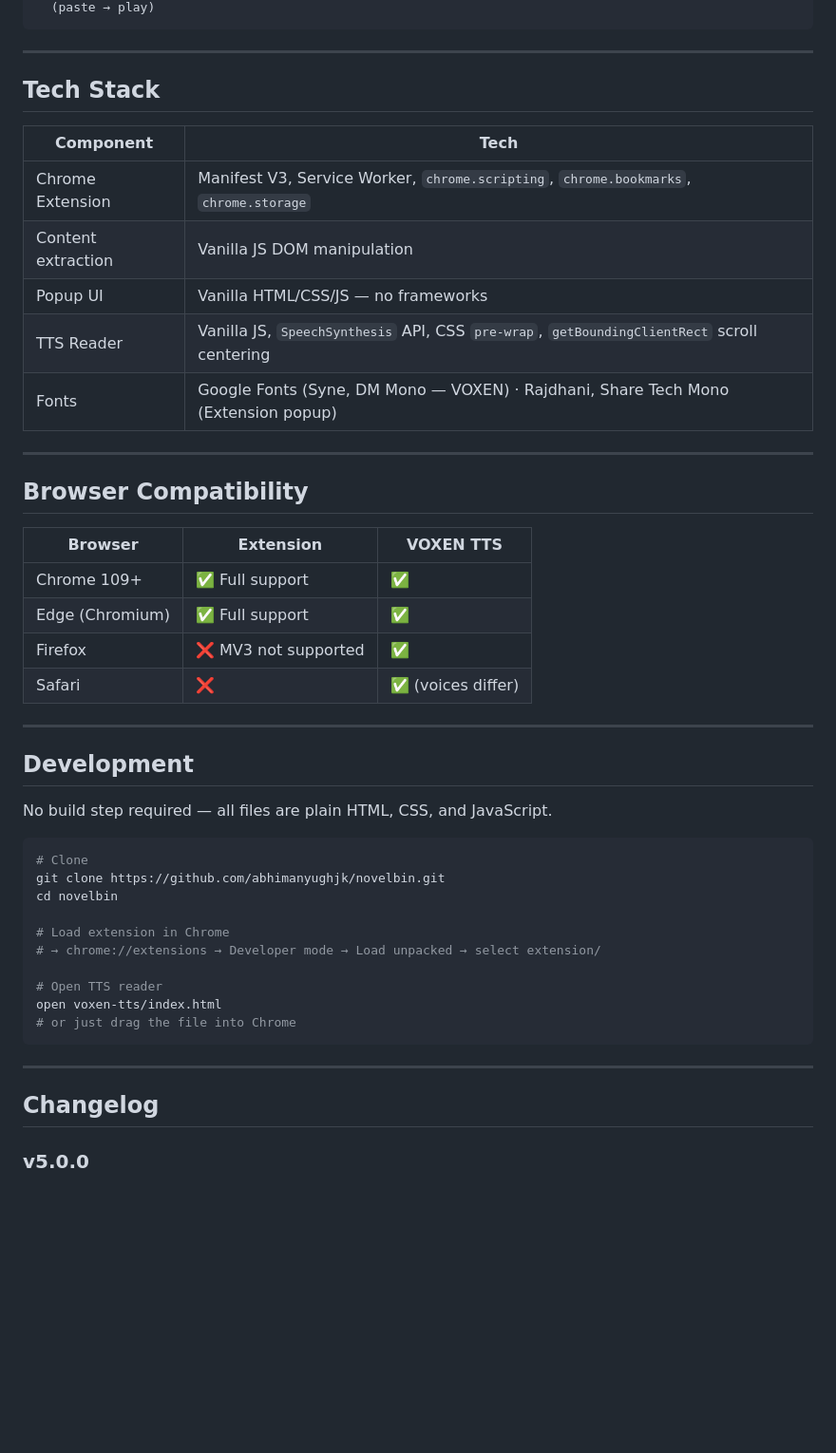
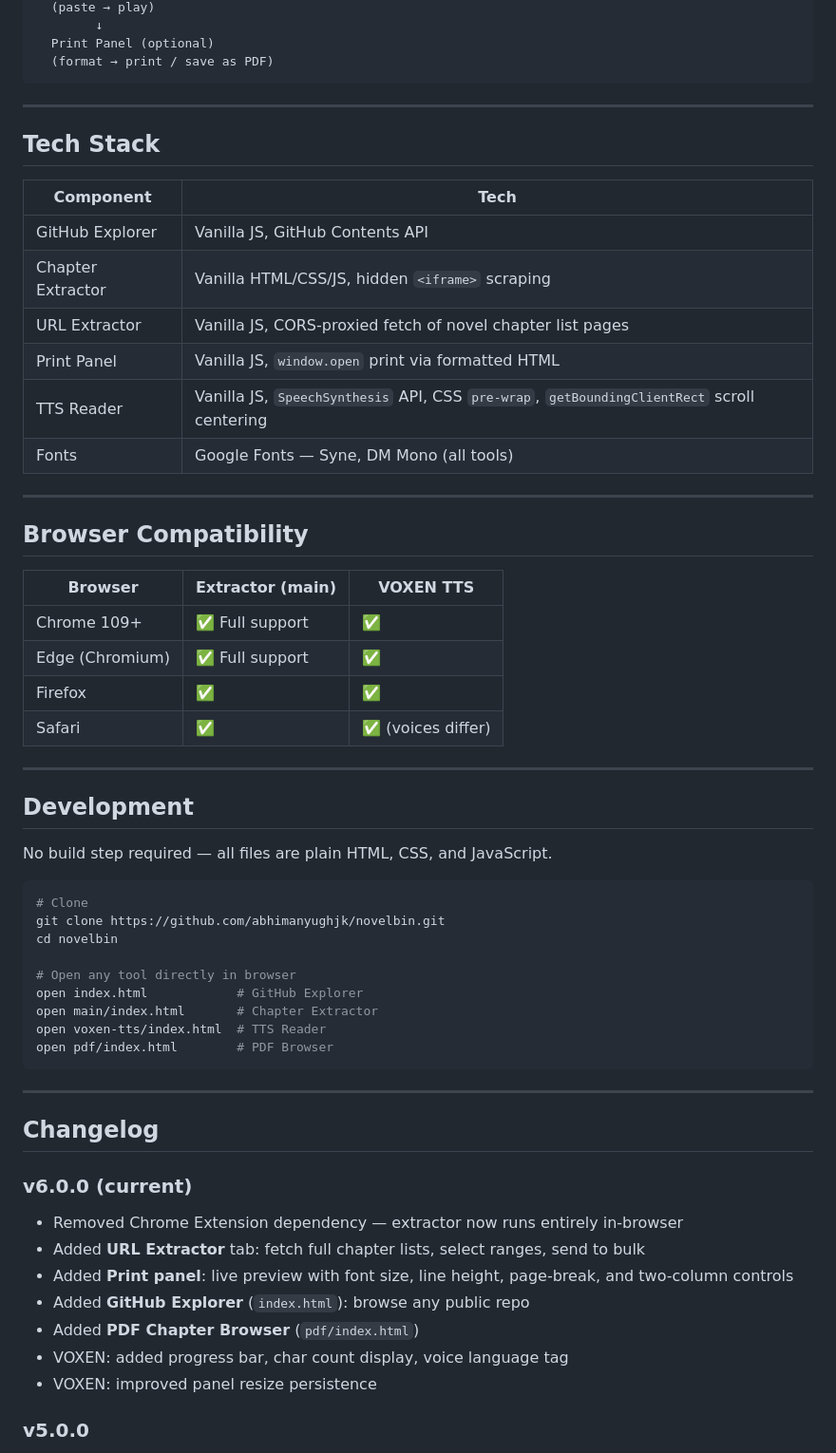
Before and after one commit to abhimanyughjk/novelbin, a Markdown page: README.md, the part around one of its changes. Shown at 95% size. Drawn GitHub-style; blank space fills up the shorter version.

````diff
--- a/README.md
+++ b/README.md
@@ -172,4 +177,7 @@ novelbin.com chapter page
   (paste → play)
+        ↓
+  Print Panel (optional)
+  (format → print / save as PDF)
 ```
 
 ---
@@ -178,22 +186,23 @@ novelbin.com chapter page
 
 | Component | Tech |
 |---|---|
-| Chrome Extension | Manifest V3, Service Worker, `chrome.scripting`, `chrome.bookmarks`, `chrome.storage` |
-| Content extraction | Vanilla JS DOM manipulation |
-| Popup UI | Vanilla HTML/CSS/JS — no frameworks |
+| GitHub Explorer | Vanilla JS, GitHub Contents API |
+| Chapter Extractor | Vanilla HTML/CSS/JS, hidden `<iframe>` scraping |
+| URL Extractor | Vanilla JS, CORS-proxied fetch of novel chapter list pages |
+| Print Panel | Vanilla JS, `window.open` print via formatted HTML |
 | TTS Reader | Vanilla JS, `SpeechSynthesis` API, CSS `pre-wrap`, `getBoundingClientRect` scroll centering |
-| Fonts | Google Fonts (Syne, DM Mono — VOXEN) · Rajdhani, Share Tech Mono (Extension popup) |
+| Fonts | Google Fonts — Syne, DM Mono (all tools) |
 
 ---
 
 ## Browser Compatibility
 
-| Browser | Extension | VOXEN TTS |
+| Browser | Extractor (main) | VOXEN TTS |
 |---|---|---|
 | Chrome 109+ | ✅ Full support | ✅ |
 | Edge (Chromium) | ✅ Full support | ✅ |
-| Firefox | ❌ MV3 not supported | ✅ |
-| Safari | ❌ | ✅ (voices differ) |
+| Firefox | ✅ | ✅ |
+| Safari | ✅ | ✅ (voices differ) |
 
 ---
 
@@ -206,17 +215,25 @@ No build step required — all files are plain HTML, CSS, and JavaScript.
 git clone https://github.com/abhimanyughjk/novelbin.git
 cd novelbin
 
-# Load extension in Chrome
-# → chrome://extensions → Developer mode → Load unpacked → select extension/
-
-# Open TTS reader
-open voxen-tts/index.html
-# or just drag the file into Chrome
+# Open any tool directly in browser
+open index.html            # GitHub Explorer
+open main/index.html       # Chapter Extractor
+open voxen-tts/index.html  # TTS Reader
+open pdf/index.html        # PDF Browser
 ```
 
 ---
 
 ## Changelog
+
+### v6.0.0 (current)
+- Removed Chrome Extension dependency — extractor now runs entirely in-browser
+- Added **URL Extractor** tab: fetch full chapter lists, select ranges, send to bulk
+- Added **Print panel**: live preview with font size, line height, page-break, and two-column controls
+- Added **GitHub Explorer** (`index.html`): browse any public repo
+- Added **PDF Chapter Browser** (`pdf/index.html`)
+- VOXEN: added progress bar, char count display, voice language tag
+- VOXEN: improved panel resize persistence
 
 ### v5.0.0
 - Background tab bulk scraping (tab-switch safe)
````
Also changed, not shown: other parts of README.md (+91 -86 lines).
